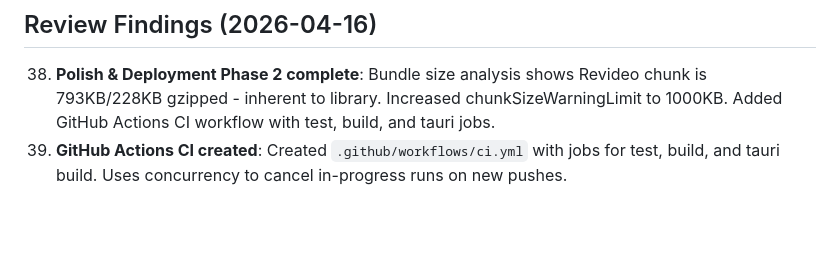
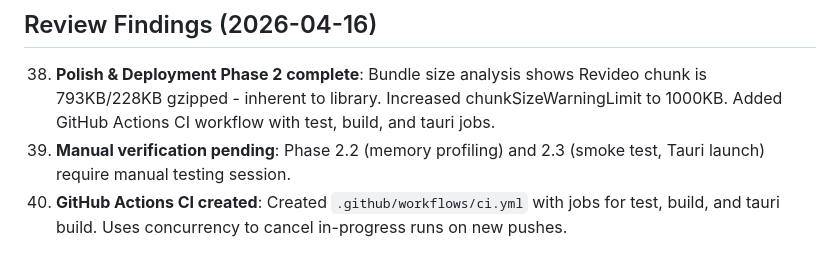
Before and after one commit to bodangren/movie-clips, a Markdown page: conductor/tech-debt.md, the part around the change. Drawn GitHub-style; blank space fills up the shorter version.

Commit message:
conductor: Polish & Deployment Phase 2 checkpoint - automated tasks complete
- Bundle size analysis: Revideo 793KB/228KB gzipped (inherent to library)
- GitHub Actions CI workflow created
- Test suite: 305 passed, 1 skipped
- Build succeeds without errors
- Manual verification pending (memory profiling, smoke test, Tauri launch)

[mini-max-m2.7]

```diff
--- a/conductor/tech-debt.md
+++ b/conductor/tech-debt.md
@@ -66,4 +66,5 @@
 ## Review Findings (2026-04-16)
 
 38. **Polish & Deployment Phase 2 complete**: Bundle size analysis shows Revideo chunk is 793KB/228KB gzipped - inherent to library. Increased chunkSizeWarningLimit to 1000KB. Added GitHub Actions CI workflow with test, build, and tauri jobs.
-39. **GitHub Actions CI created**: Created `.github/workflows/ci.yml` with jobs for test, build, and tauri build. Uses concurrency to cancel in-progress runs on new pushes.
+39. **Manual verification pending**: Phase 2.2 (memory profiling) and 2.3 (smoke test, Tauri launch) require manual testing session.
+40. **GitHub Actions CI created**: Created `.github/workflows/ci.yml` with jobs for test, build, and tauri build. Uses concurrency to cancel in-progress runs on new pushes.
```
Also changed, not shown: conductor/lessons-learned.md (+1 -0 lines), 1 other file.
